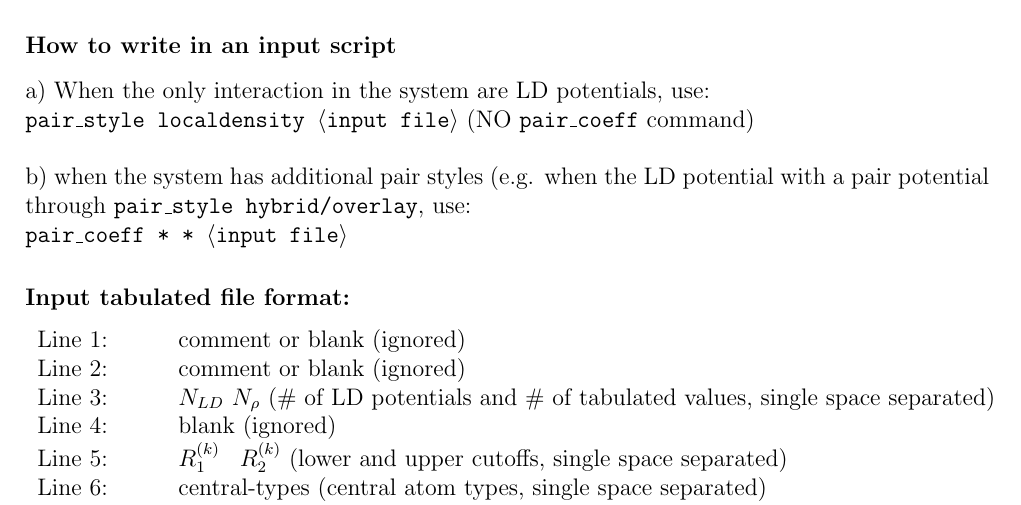
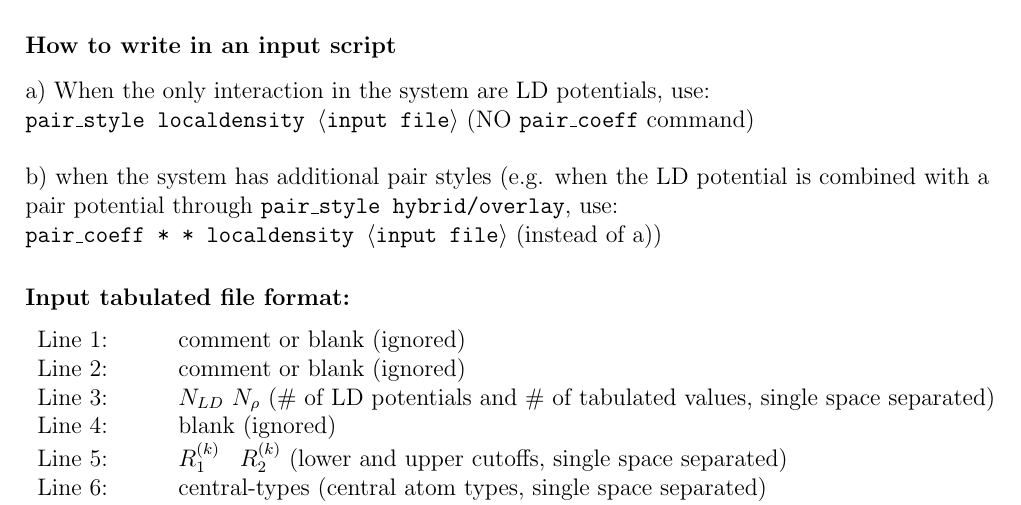
Before and after one commit to tanmoy7989/Lammps_dev, a LaTeX document (local_density_potential/manual/ld_manual.tex): part of page 3 of 4, cut so that both start at the same text. Compiled offline with pdfLaTeX.

Commit message:
changes made to section b) of How to write in an input script

```diff
--- a/local_density_potential/manual/ld_manual.tex
+++ b/local_density_potential/manual/ld_manual.tex
@@ -100,8 +100,8 @@ The superscript on the indicator function $\varphi$ simply indicates that it is
 a) When the only interaction in the system are LD potentials, use:\\
 \texttt{pair\_style localdensity $\langle$input file$\rangle$} (NO \texttt{pair\_coeff} command)\\
 
-\noindent b) when the system has additional pair styles (e.g. when the LD potential with a pair potential through \texttt{pair\_style hybrid/overlay}, use:\\
-\texttt{pair\_coeff *  * $\langle$input file$\rangle$}
+\noindent b) when the system has additional pair styles (e.g. when the LD potential is combined with a pair potential through \texttt{pair\_style hybrid/overlay}, use:\\
+\texttt{pair\_coeff *  * localdensity $\langle$input file$\rangle$} (instead of a))
 
 \subsubsection*{Input tabulated file format:}
 \begin{tabular}{l l}
```
Also changed, not shown: local_density_potential/manual/ld_manual.pdf.
